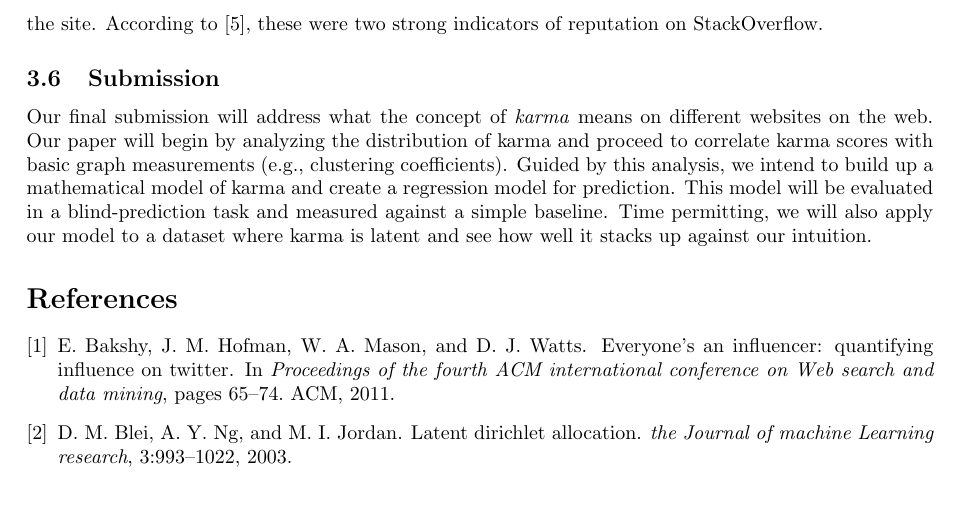
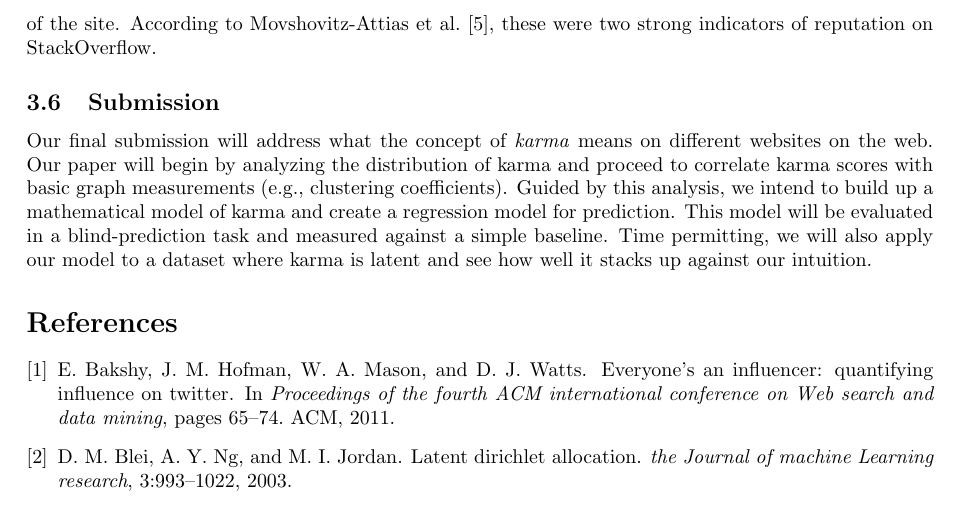
Before and after one commit to turtlesoupy/karma-prediction-cs224w, a LaTeX document (reports/proposal/proposal.tex): part of page 5 of 5, cut so that both start at the same text. Compiled offline with pdfLaTeX.

Commit message:
Cite -> citet

```diff
--- a/reports/proposal/proposal.tex
+++ b/reports/proposal/proposal.tex
@@ -320,7 +320,7 @@ based on the average residual between the gold score and our predicted score.
 We will frame the quality of our results by evaluating them against a simple
 baseline: least squares regression using the number of replies by the poster and
 length of time the poster has been a member of the site. According
-to~\cite{movshovitzanalysis}, these were two strong indicators of reputation on
+to~\citet{movshovitzanalysis}, these were two strong indicators of reputation on
 StackOverflow.
 
 \subsection{Submission}
```
